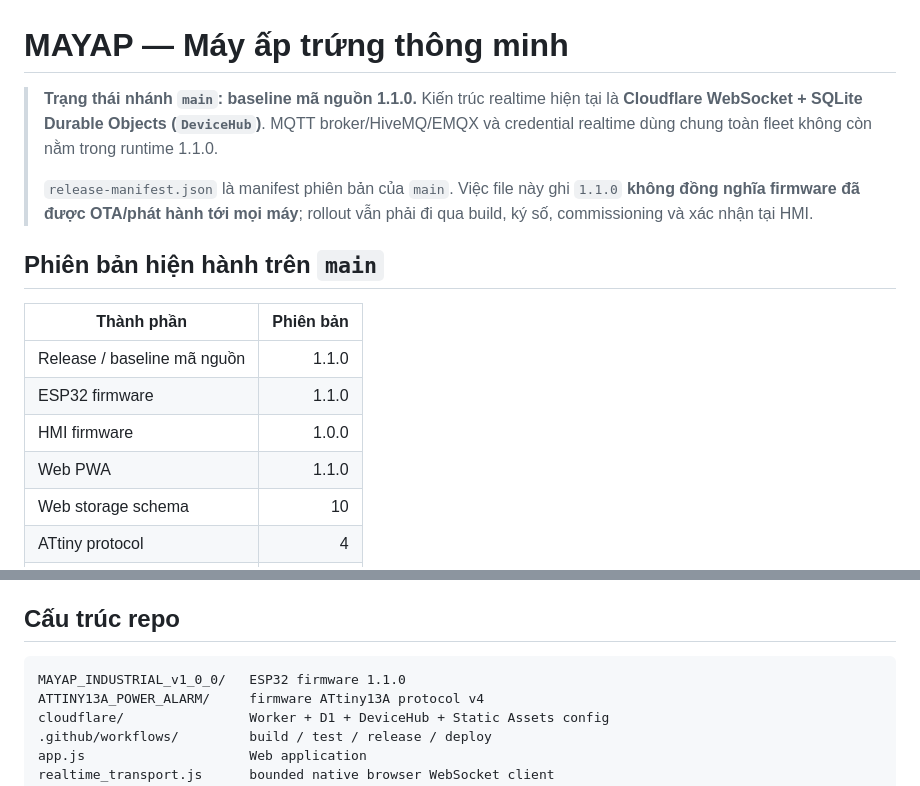
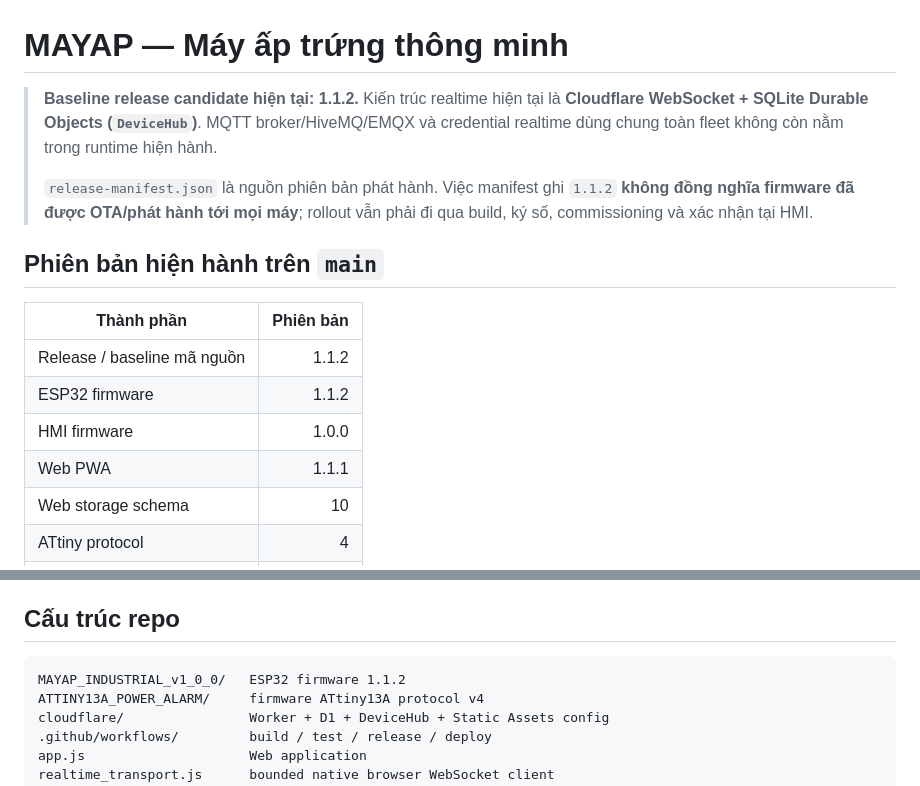
Before and after one commit to Kqviet1810/May_ap_IoT_V3.0.0, a Markdown page: README.md, 2 parts joined by grey strips. GitHub-like rendering.

Commit message:
Refresh release documentation for 1.1.2

````diff
--- a/README.md
+++ b/README.md
@@ -1,17 +1,17 @@
 # MAYAP — Máy ấp trứng thông minh
 
-> **Trạng thái nhánh `main`: baseline mã nguồn 1.1.0.** Kiến trúc realtime hiện tại là **Cloudflare WebSocket + SQLite Durable Objects (`DeviceHub`)**. MQTT broker/HiveMQ/EMQX và credential realtime dùng chung toàn fleet không còn nằm trong runtime 1.1.0.
+> **Baseline release candidate hiện tại: 1.1.2.** Kiến trúc realtime hiện tại là **Cloudflare WebSocket + SQLite Durable Objects (`DeviceHub`)**. MQTT broker/HiveMQ/EMQX và credential realtime dùng chung toàn fleet không còn nằm trong runtime hiện hành.
 >
-> `release-manifest.json` là manifest phiên bản của `main`. Việc file này ghi `1.1.0` **không đồng nghĩa firmware đã được OTA/phát hành tới mọi máy**; rollout vẫn phải đi qua build, ký số, commissioning và xác nhận tại HMI.
+> `release-manifest.json` là nguồn phiên bản phát hành. Việc manifest ghi `1.1.2` **không đồng nghĩa firmware đã được OTA/phát hành tới mọi máy**; rollout vẫn phải đi qua build, ký số, commissioning và xác nhận tại HMI.
 
 ## Phiên bản hiện hành trên `main`
 
 | Thành phần | Phiên bản |
 |---|---:|
-| Release / baseline mã nguồn | 1.1.0 |
-| ESP32 firmware | 1.1.0 |
+| Release / baseline mã nguồn | 1.1.2 |
+| ESP32 firmware | 1.1.2 |
 | HMI firmware | 1.0.0 |
-| Web PWA | 1.1.0 |
+| Web PWA | 1.1.1 |
 | Web storage schema | 10 |
 | ATtiny protocol | 4 |
 | ESP32 Arduino core CI | 3.3.11 |
@@ -131,7 +131,7 @@ Web không được tự flash máy. Operator phải xác nhận trực tiếp t
 ## Cấu trúc repo
 
 ```text
-MAYAP_INDUSTRIAL_v1_0_0/   ESP32 firmware 1.1.0
+MAYAP_INDUSTRIAL_v1_0_0/   ESP32 firmware 1.1.2
 ATTINY13A_POWER_ALARM/     firmware ATtiny13A protocol v4
 cloudflare/                Worker + D1 + DeviceHub + Static Assets config
 .github/workflows/         build / test / release / deploy
````
